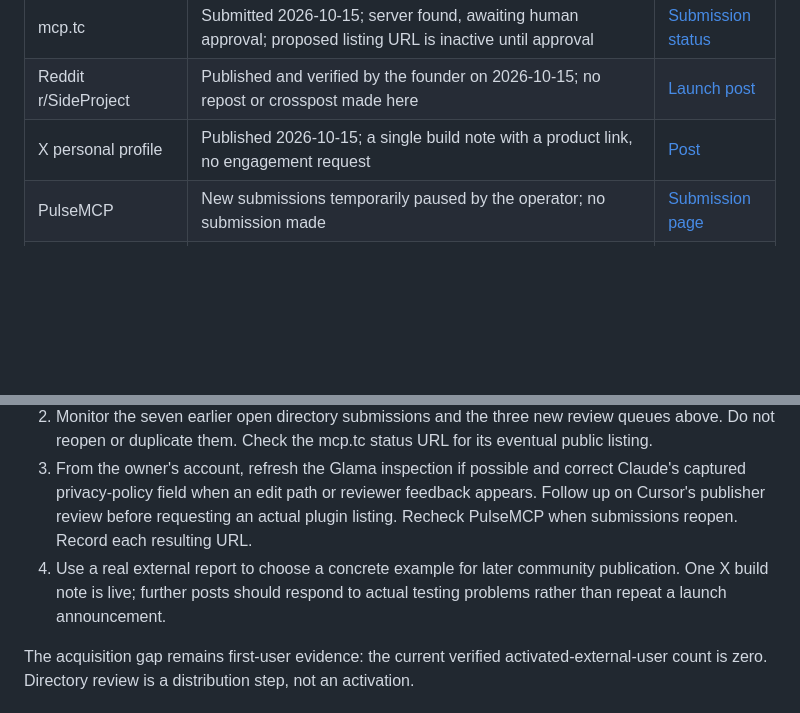
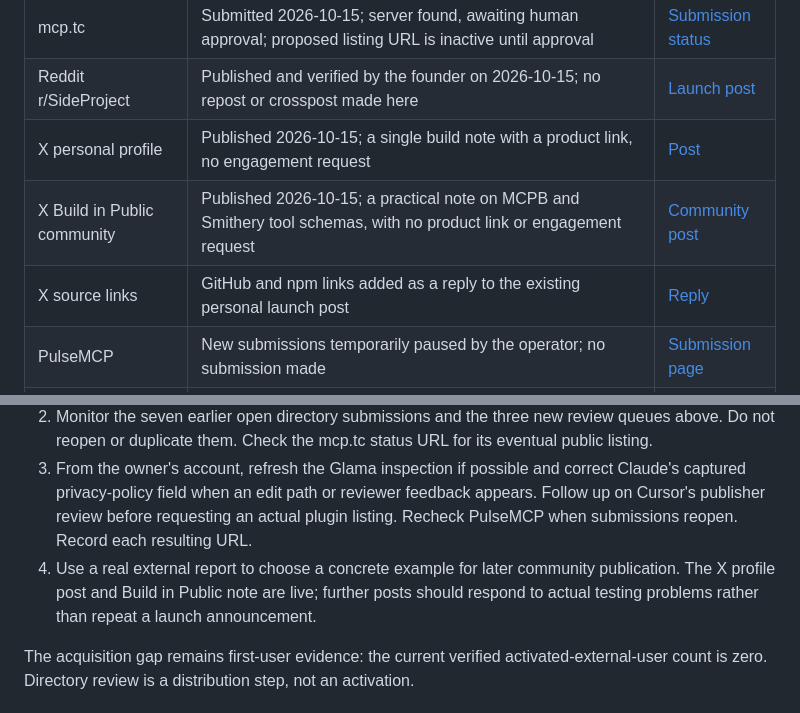
Before and after one commit to AishwaryShrivastav/vibe-testing, a Markdown page: docs/distribution/launch-status.md, 2 parts joined by grey strips. GitHub-like rendering; blank space fills up the shorter version.

Commit message:
Record Build in Public post and source links

```diff
--- a/docs/distribution/launch-status.md
+++ b/docs/distribution/launch-status.md
@@ -36,6 +36,8 @@ These are external gates. Keep them open and do not create duplicates.
 | mcp.tc | Submitted 2026-10-15; server found, awaiting human approval; proposed listing URL is inactive until approval | [Submission status](https://mcp.tc/s/SIEStnNOmnwNesuW) |
 | Reddit r/SideProject | Published and verified by the founder on 2026-10-15; no repost or crosspost made here | [Launch post](https://www.reddit.com/r/SideProject/comments/1x6chh1/i_built_a_free_browser_testing_tool_that_shows/) |
 | X personal profile | Published 2026-10-15; a single build note with a product link, no engagement request | [Post](https://x.com/aishshrivastava/status/2110778188058263700) |
+| X Build in Public community | Published 2026-10-15; a practical note on MCPB and Smithery tool schemas, with no product link or engagement request | [Community post](https://x.com/aishshrivastava/status/2110781857382171119) |
+| X source links | GitHub and npm links added as a reply to the existing personal launch post | [Reply](https://x.com/aishshrivastava/status/2110781956246143328) |
 | PulseMCP | New submissions temporarily paused by the operator; no submission made | [Submission page](https://www.pulsemcp.com/submit) |
 | Smithery | Published 2026-10-15; release `c1db8194-5e67-49b6-9894-69e2e40c3ba4` succeeded with 14 tools and a downloadable local bundle | [Live listing](https://smithery.ai/servers/aish/vibe-testing) |
 | Cursor Marketplace | Publisher application submitted 2026-10-15 under Tech For Good; on-screen receipt says review pending, with no public listing yet | [Publisher portal](https://cursor.com/marketplace/publish) |
@@ -48,7 +50,7 @@ Cursor Marketplace has a publisher application in review, but no public plugin l
 1. Get the first external builder to run vibe-testing on a real app change and open a completed HTML report. Record framework, acquisition source, tested flow, useful result, setup friction, and whether they would run it again; do not count installs or downloads as activations.
 2. Monitor the seven earlier open directory submissions and the three new review queues above. Do not reopen or duplicate them. Check the mcp.tc status URL for its eventual public listing.
 3. From the owner's account, refresh the Glama inspection if possible and correct Claude's captured privacy-policy field when an edit path or reviewer feedback appears. Follow up on Cursor's publisher review before requesting an actual plugin listing. Recheck PulseMCP when submissions reopen. Record each resulting URL.
-4. Use a real external report to choose a concrete example for later community publication. One X build note is live; further posts should respond to actual testing problems rather than repeat a launch announcement.
+4. Use a real external report to choose a concrete example for later community publication. The X profile post and Build in Public note are live; further posts should respond to actual testing problems rather than repeat a launch announcement.
 
 The acquisition gap remains first-user evidence: the current verified activated-external-user count is zero. Directory review is a distribution step, not an activation.
 
```
